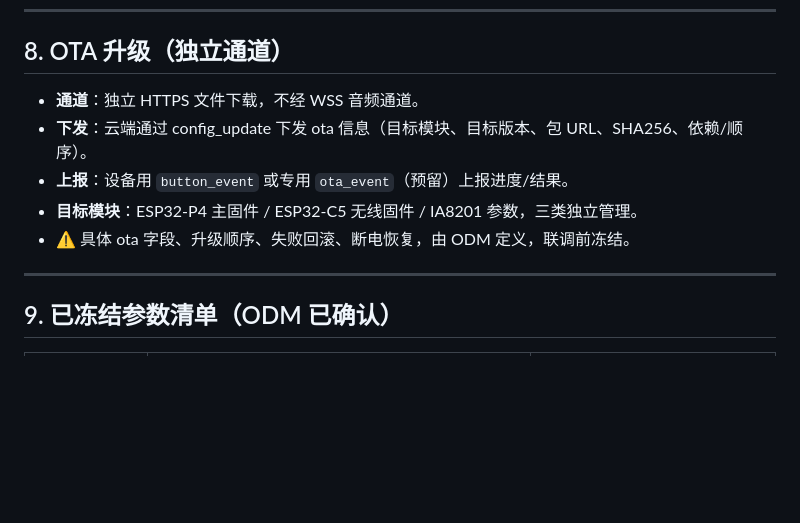
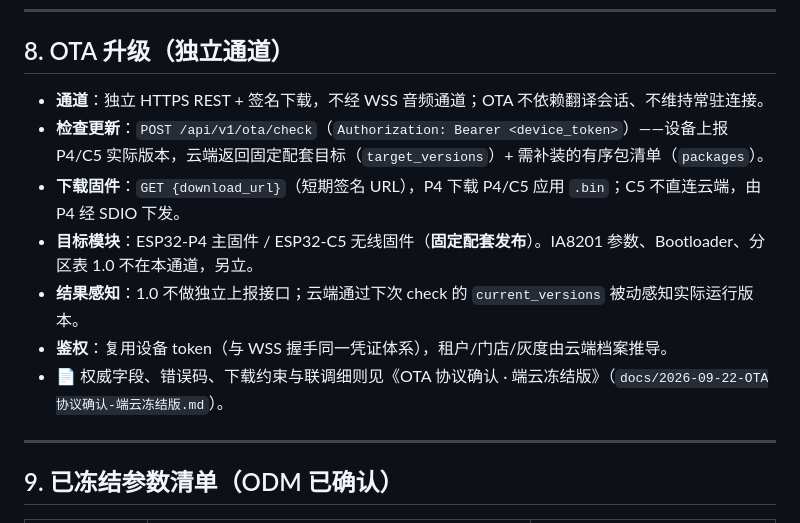
Before and after one commit to Justin-seassoon/AiCard, a Markdown page: docs/端云通信接口规范-v1.md, the part around the change. Rendered like a GitHub page; blank space fills up the shorter version.

Commit message:
docs: OTA 协议确认端云冻结版 + 规范 §8 通道定稿
废弃 config_update 下发 OTA，定稿独立 REST check + 签名下载 + 被动感知。

Co-Authored-By: Claude Opus 4.8 (1M context) <noreply@anthropic.com>

```diff
--- a/docs/端云通信接口规范-v1.md
+++ b/docs/端云通信接口规范-v1.md
@@ -472,11 +472,13 @@ config 结构见 §7。
 
 ## 8. OTA 升级（独立通道）
 
-- **通道**：独立 HTTPS 文件下载，不经 WSS 音频通道。
-- **下发**：云端通过 config_update 下发 ota 信息（目标模块、目标版本、包 URL、SHA256、依赖/顺序）。
-- **上报**：设备用 `button_event` 或专用 `ota_event`（预留）上报进度/结果。
-- **目标模块**：ESP32-P4 主固件 / ESP32-C5 无线固件 / IA8201 参数，三类独立管理。
-- ⚠️ 具体 ota 字段、升级顺序、失败回滚、断电恢复，由 ODM 定义，联调前冻结。
+- **通道**：独立 HTTPS REST + 签名下载，不经 WSS 音频通道；OTA 不依赖翻译会话、不维持常驻连接。
+- **检查更新**：`POST /api/v1/ota/check`（`Authorization: Bearer <device_token>`）——设备上报 P4/C5 实际版本，云端返回固定配套目标（`target_versions`）+ 需补装的有序包清单（`packages`）。
+- **下载固件**：`GET {download_url}`（短期签名 URL），P4 下载 P4/C5 应用 `.bin`；C5 不直连云端，由 P4 经 SDIO 下发。
+- **目标模块**：ESP32-P4 主固件 / ESP32-C5 无线固件（**固定配套发布**）。IA8201 参数、Bootloader、分区表 1.0 不在本通道，另立。
+- **结果感知**：1.0 不做独立上报接口；云端通过下次 check 的 `current_versions` 被动感知实际运行版本。
+- **鉴权**：复用设备 token（与 WSS 握手同一凭证体系），租户/门店/灰度由云端档案推导。
+- 📄 权威字段、错误码、下载约束与联调细则见《OTA 协议确认 · 端云冻结版》（`docs/2026-09-22-OTA协议确认-端云冻结版.md`）。
 
 ---
 
```
Also changed, not shown: docs/2026-09-22-OTA协议确认-端云冻结版.md (added, +165 -0 lines).
